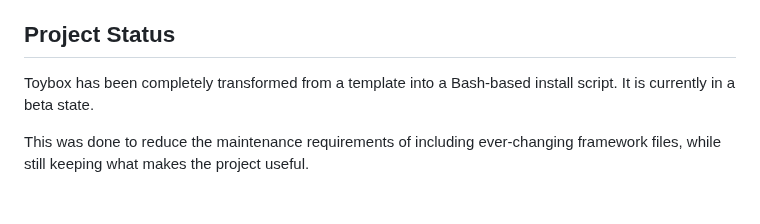
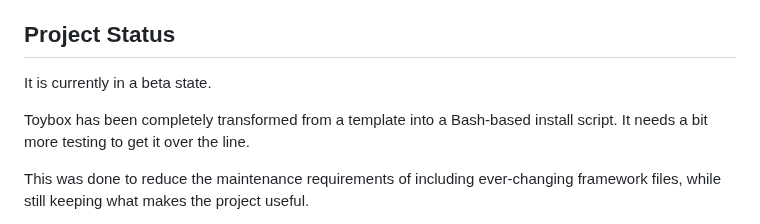
Before and after one commit to nikspyratos/toybox, a Markdown page: README.md, the part around the change. GitHub-like rendering; blank space fills up the shorter version.

Commit message:
Feat: readme update

```diff
--- a/README.md
+++ b/README.md
@@ -44,7 +44,9 @@ Principles
 
 ## Project Status
 
-Toybox has been completely transformed from a template into a Bash-based install script. It is currently in a beta state.
+It is currently in a beta state.
+
+Toybox has been completely transformed from a template into a Bash-based install script. It needs a bit more testing to get it over the line.
 
 This was done to reduce the maintenance requirements of including ever-changing framework files, while still keeping what makes the project useful.
 
```
